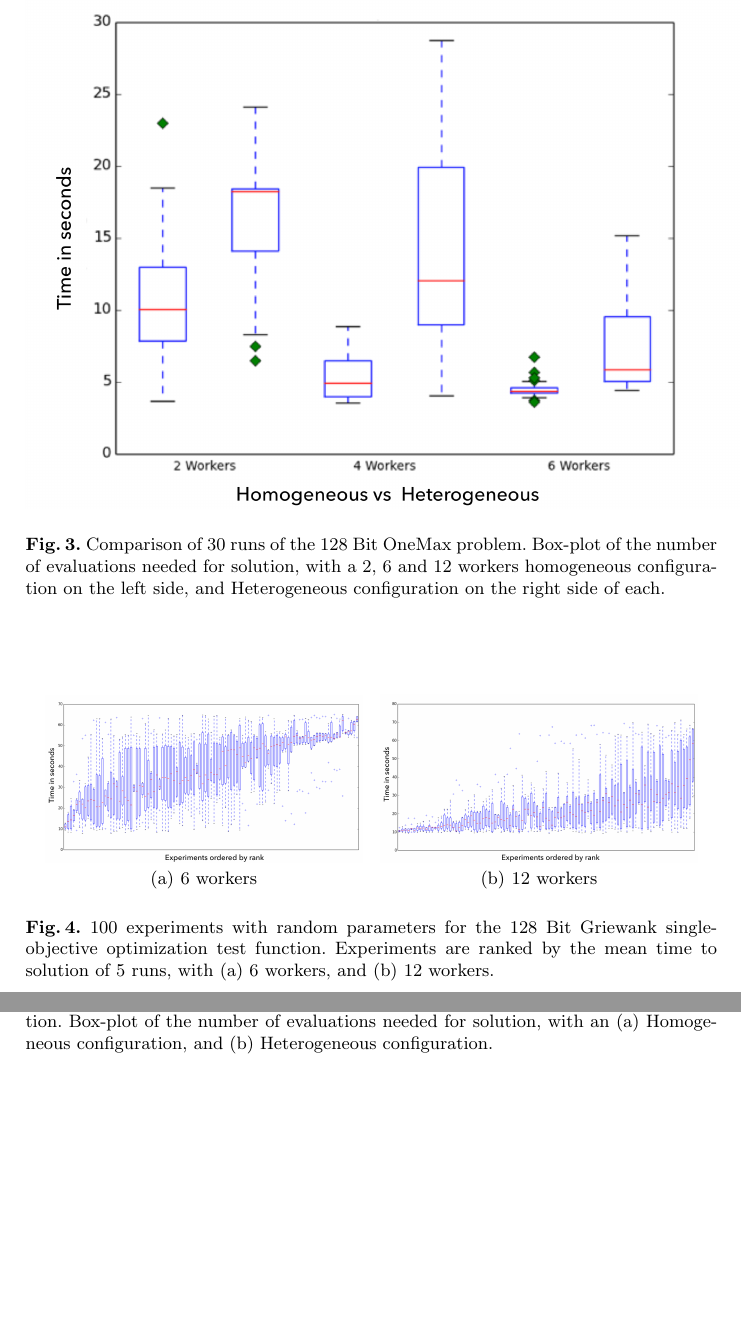
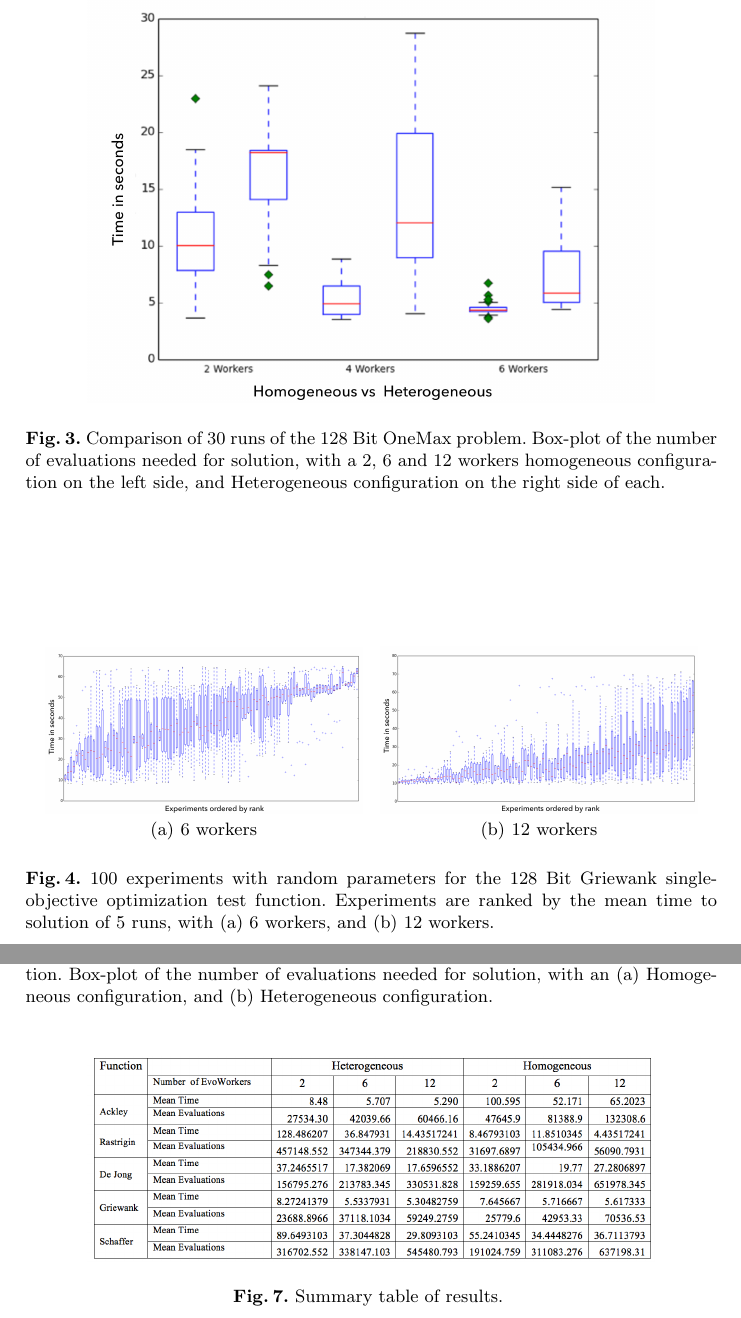
Before and after one commit to mariosky/2017-EvoSpace, a LaTeX paper (2017-EUROPAR/EvoSpaceAWS/paper.tex): two parts of pages 4 and 5 of 5, joined at a grey line, cut so that both start at the same text, the shorter picture padded with empty space. Compiled offline with pdfLaTeX.

Commit message:
Figures and Table
@JJ How about those figures?  I inserted a dummy image table to be
ported to LaTeX.

```diff
--- a/2017-EUROPAR/EvoSpaceAWS/paper.tex
+++ b/2017-EUROPAR/EvoSpaceAWS/paper.tex
@@ -85,7 +85,7 @@ the benchmark.
 
 \begin{figure*}[t]
     \centering
-        \includegraphics[width=5in]{img/one_max_comp.png}
+        \includegraphics[width=10cm]{img/one_max_comp.png}
     \caption{Comparison of 30 runs of the 128 Bit OneMax problem.
     Box-plot of the number of evaluations needed for solution, with a 2, 6 and 12 workers
     homogeneous configuration on the left side, and Heterogeneous configuration on the
@@ -148,5 +147,11 @@ the benchmark.
     \label{fig:schaffer-evals}
 \end{figure*}
 
+\begin{figure*}[t]
+    \centering
+        \includegraphics[width=10cm]{img/table.png}
+    \caption{Summary table of results. }
+    \label{fig:summary}
+\end{figure*}
 
 \end{document}
```
Also changed, not shown: 2017-EUROPAR/EvoSpaceAWS/img/table.png (added), 2017-EUROPAR/EvoSpaceAWS/paper.tex (1 more changed lines).
